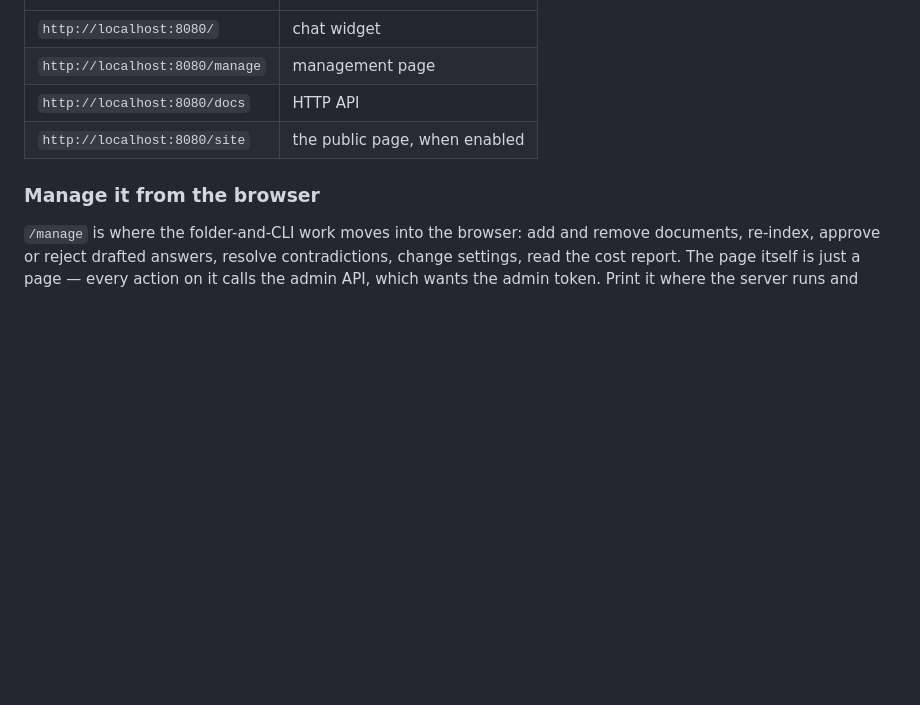
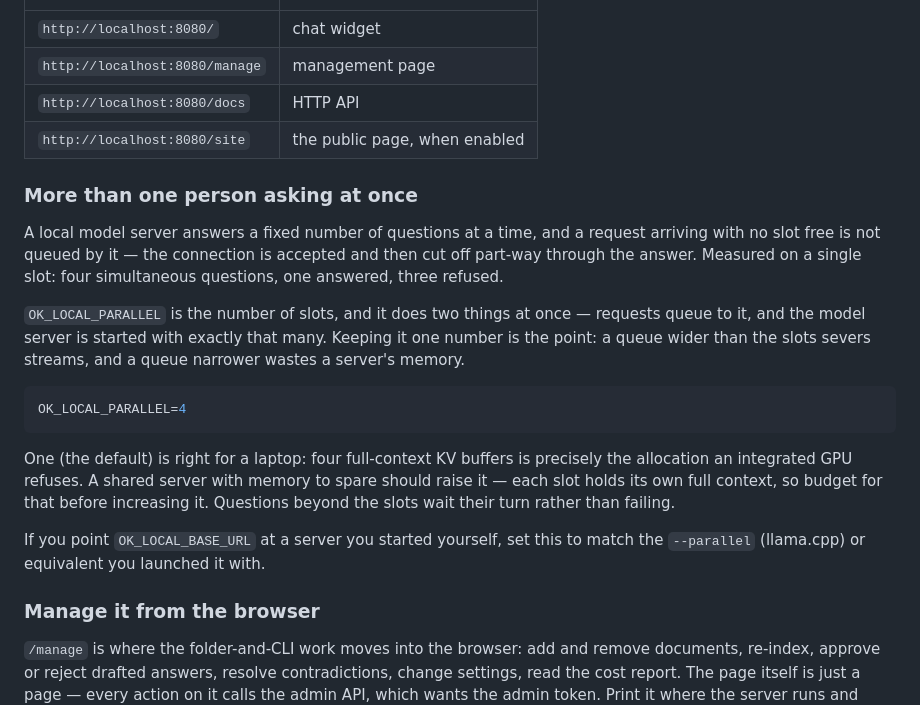
Before and after one commit to FedericoTs/OpenKnowledge, a Markdown page: docs/LOCAL-SETUP.md, the part around the change. GitHub-like rendering; blank space fills up the shorter version.

Commit message:
Document the slots a shared server needs
Where an operator running one server for a team will look, with the
measurement behind it: a local model server does not queue the requests
it has no slot for, it severs them.

Co-Authored-By: Claude <noreply@anthropic.com>

````diff
--- a/docs/LOCAL-SETUP.md
+++ b/docs/LOCAL-SETUP.md
@@ -243,6 +243,31 @@ openknowledge serve
 | `http://localhost:8080/docs` | HTTP API |
 | `http://localhost:8080/site` | the public page, when enabled |
 
+### More than one person asking at once
+
+A local model server answers a fixed number of questions at a time, and a
+request arriving with no slot free is not queued by it — the connection is
+accepted and then cut off part-way through the answer. Measured on a single
+slot: four simultaneous questions, one answered, three refused.
+
+`OK_LOCAL_PARALLEL` is the number of slots, and it does two things at once —
+requests queue to it, and the model server is started with exactly that many.
+Keeping it one number is the point: a queue wider than the slots severs
+streams, and a queue narrower wastes a server's memory.
+
+```sh
+OK_LOCAL_PARALLEL=4
+```
+
+One (the default) is right for a laptop: four full-context KV buffers is
+precisely the allocation an integrated GPU refuses. A shared server with
+memory to spare should raise it — each slot holds its own full context, so
+budget for that before increasing it. Questions beyond the slots wait their
+turn rather than failing.
+
+If you point `OK_LOCAL_BASE_URL` at a server you started yourself, set this
+to match the `--parallel` (llama.cpp) or equivalent you launched it with.
+
 ### Manage it from the browser
 
 `/manage` is where the folder-and-CLI work moves into the browser: add and
````
